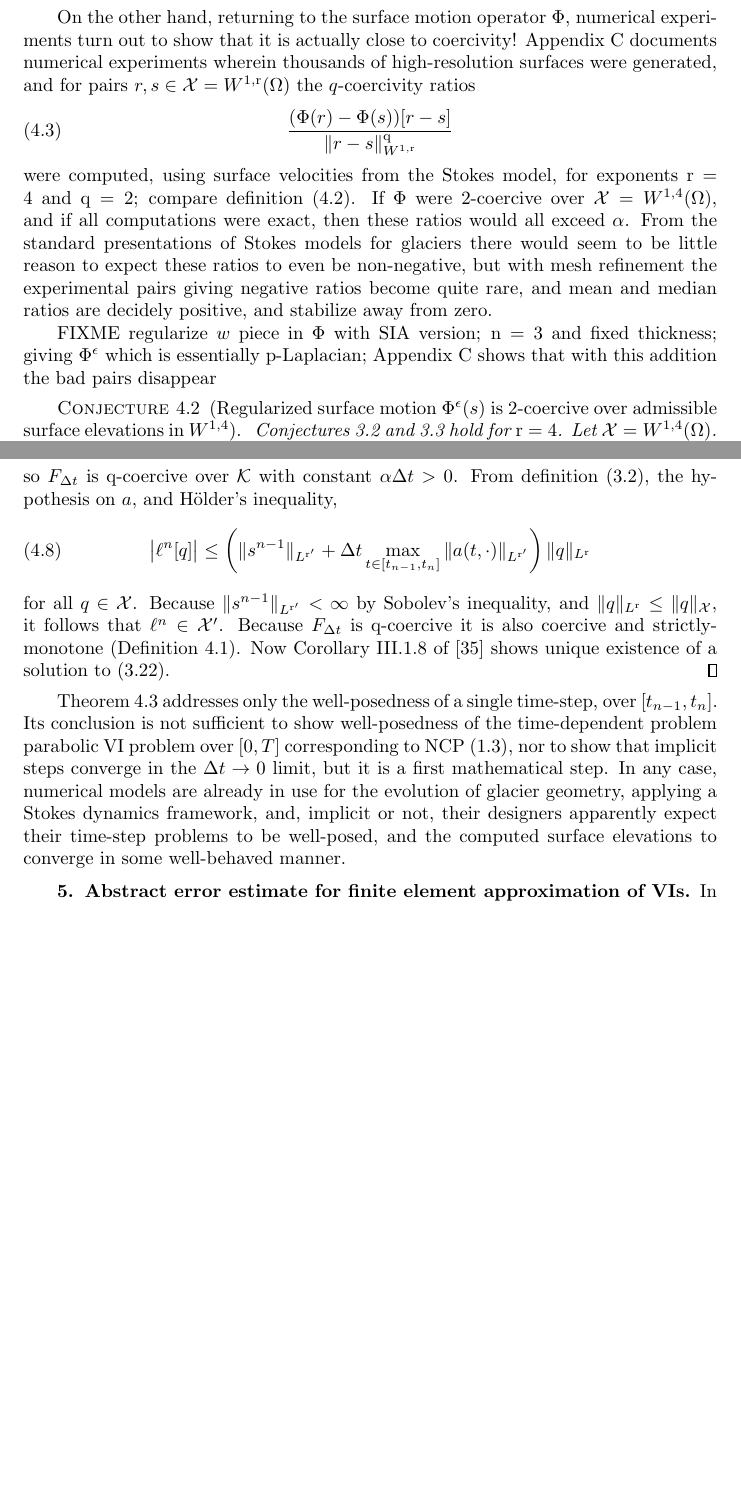
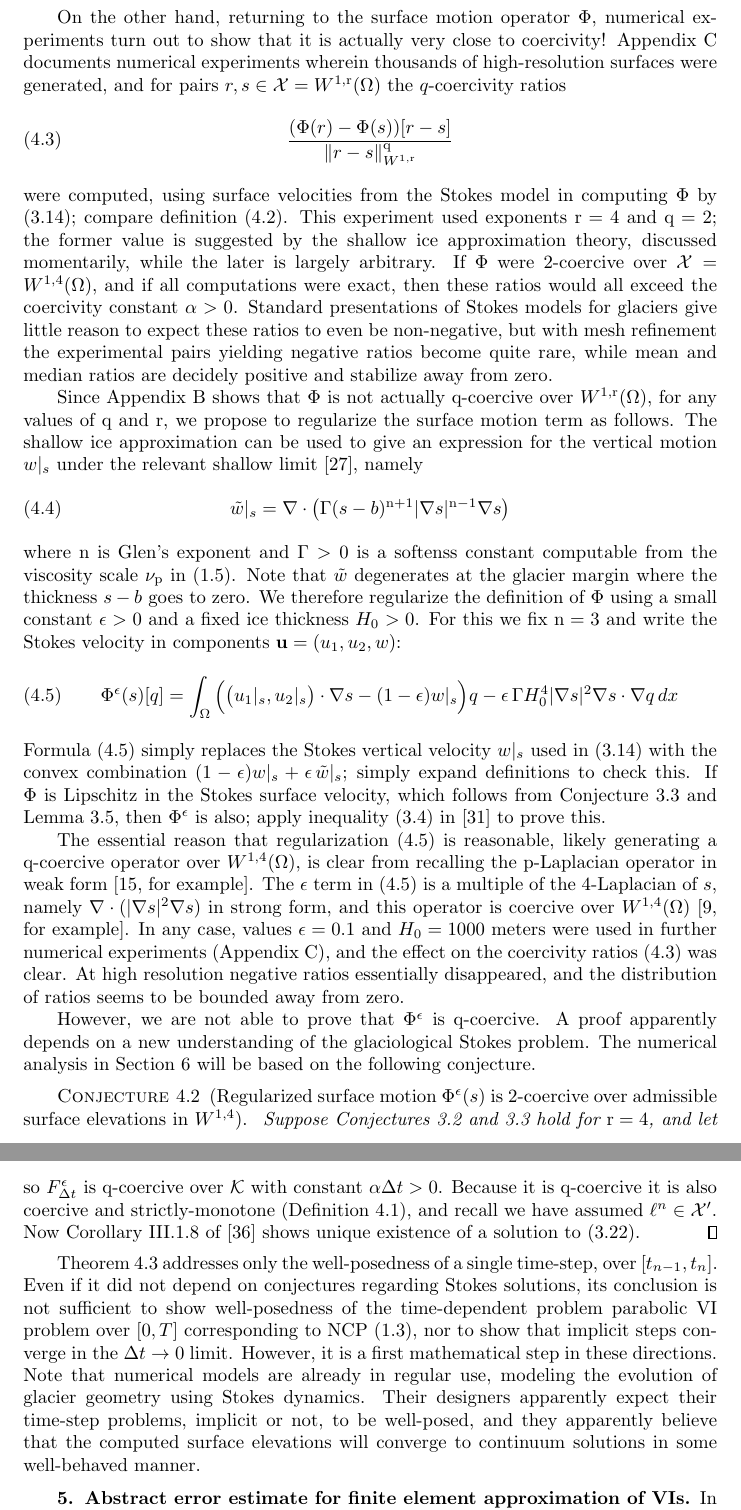
Before and after one commit to bueler/glacier-fe-estimate, a LaTeX paper (paper/estimate.tex): two parts of pages 13 and 14 of 29 before the commit and two parts of pages 13 and 14 of 30 after it, joined at a grey line, cut so that both start at the same text, the shorter picture padded with empty space. Compiled offline with pdfLaTeX.

Commit message:
possibly reasonable section 4, w/o FIXMEs

```diff
--- a/paper/estimate.tex
+++ b/paper/estimate.tex
@@ -474,13 +474,27 @@ The standard ways of writing SKE \eqref{eq:ske} as though it is an advection\foo
 
-On the other hand, returning to the surface motion operator $\Phi$, numerical experiments turn out to show that it is actually close to coercivity!  Appendix \ref{app:numerical} documents numerical experiments wherein thousands of high-resolution surfaces were generated, and for pairs $r,s\in \cX=W^{1,\rr}(\Omega)$ the $q$-coercivity ratios
+On the other hand, returning to the surface motion operator $\Phi$, numerical experiments turn out to show that it is actually very close to coercivity!  Appendix \ref{app:numerical} documents numerical experiments wherein thousands of high-resolution surfaces were generated, and for pairs $r,s\in \cX=W^{1,\rr}(\Omega)$ the $q$-coercivity ratios
 \begin{equation}
 \frac{(\Phi(r) - \Phi(s))[r - s]}{\|r-s\|_{W^{1,\rr}}^{\qq}} \label{eq:ratios}
 \end{equation}
-were computed, using surface velocities from the Stokes model, for exponents $\rr=4$ and $\qq=2$; compare definition \eqref{eq:qcoercive}.  If $\Phi$ were $2$-coercive over $\cX=W^{1,4}(\Omega)$, and if all computations were exact, then these ratios would all exceed $\alpha$.  From the standard presentations of Stokes models for glaciers there would seem to be little reason to expect these ratios to even be non-negative, but with mesh refinement the experimental pairs giving negative ratios become quite rare, and mean and median ratios are decidely positive, and stabilize away from zero.
+were computed, using surface velocities from the Stokes model in computing $\Phi$ by \eqref{eq:definePhi}; compare definition \eqref{eq:qcoercive}.  This experiment used exponents $\rr=4$ and $\qq=2$; the former value is suggested by the shallow ice approximation theory, discussed momentarily, while the later is largely arbitrary.  If $\Phi$ were $2$-coercive over $\cX=W^{1,4}(\Omega)$, and if all computations were exact, then these ratios would all exceed the coercivity constant $\alpha>0$.  Standard presentations of Stokes models for glaciers give little reason to expect these ratios to even be non-negative, but with mesh refinement the experimental pairs yielding negative ratios become quite rare, while mean and median ratios are decidely positive and stabilize away from zero.
 
-FIXME regularize $w$ piece in $\Phi$ with SIA version; $\nn=3$ and fixed thickness; giving $\Phi^\eps$ which is essentially $\pp$-Laplacian; Appendix \ref{app:numerical} shows that with this addition the bad pairs disappear
+\newcommand{\wSIA}{\tilde w}
+Since Appendix \ref{app:noncoercive} shows that $\Phi$ is not actually $\qq$-coercive over $W^{1,\rr}(\Omega)$, for any values of $\qq$ and $\rr$, we propose to regularize the surface motion term as follows.  The shallow ice approximation can be used to give an expression for the vertical motion $w|_s$ under the relevant shallow limit \cite{GreveBlatter2009}, namely
+\begin{equation} \label{eq:verticalvelocitysia}
+\wSIA|_s = \Div \left(\Gamma (s-b)^{\nn+1} |\grad s|^{\nn-1} \grad s\right)
+% Gamma = \frac{\nn+1}{\nn+2} 2 (rho g)^2 / (\nn+2),  i.e. (n+1)/(n+2) times the usual Gamma
+\end{equation}
+where $\nn$ is Glen's exponent and $\Gamma>0$ is a softenss constant computable from the viscosity scale $\nu_\pp$ in \eqref{eq:glen}.  Note that $\wSIA$ degenerates at the glacier margin where the thickness $s-b$ goes to zero.  We therefore regularize the definition of $\Phi$ using a small constant $\eps>0$ and a fixed ice thickness $H_0>0$.  For this we fix $\nn=3$ and write the Stokes velocity in components $\bu = (u_1,u_2,w)$:
+\begin{equation} \label{eq:defineregularizedPhi}
+\Phi^\eps(s)[q] = \int_\Omega \Big(\big(u_1|_s,u_2|_s\big) \cdot \grad s - (1-\eps) w|_s\Big) q - \eps\, \Gamma H_0^4 |\grad s|^2 \grad s \cdot \grad q \,dx
+\end{equation}
+Formula \eqref{eq:defineregularizedPhi} simply replaces the Stokes vertical velocity $w|_s$ used in \eqref{eq:definePhi} with the convex combination $(1-\eps)w|_s + \eps\, \wSIA|_s$; simply expand definitions to check this.  If $\Phi$ is Lipschitz in the Stokes surface velocity, which follows from Conjecture \ref{conj:b} and Lemma \ref{lem:philipschitz}, then $\Phi^\eps$ is also; apply inequality (3.4) in \cite{JouvetBueler2012} to prove this.
 
-\begin{conjecture}[Regularized surface motion $\Phi^\eps(s)$ is $2$-coercive over admissible surface elevations in $W^{1,4}$] \label{conj:c}  Conjectures \ref{conj:a} and \ref{conj:b} hold for $\rr=4$.  Let $\cX = W^{1,4}(\Omega)$.  Fix $b\in C^1(\bar\Omega)$ and let $\cK=\{r\in\cX\,:\,r\ge b \text{ and} r|_{\partial\Omega}=b|_{\partial\Omega}\}$.  There is $\eps>0$ so that, for $\Phi^\eps:\cK\to\cX'$ defined by \eqref{eq:definePhieps}, there is $\alpha>0$ such that
+The essential reason that regularization \eqref{eq:defineregularizedPhi} is reasonable, likely generating a $\qq$-coercive operator over $W^{1,4}(\Omega)$, is clear from recalling the $\pp$-Laplacian operator in weak form \cite[for example]{ChoeLewis1991}.  The $\eps$ term in \eqref{eq:defineregularizedPhi} is a multiple of the $4$-Laplacian of $s$, namely $\Div(|\grad s|^2 \grad s)$ in strong form, and this operator is coercive over $W^{1,4}(\Omega)$ \cite[for example]{Bueler2021conservation}.  In any case, values $\eps=0.1$ and $H_0=1000$ meters were used in further numerical experiments (Appendix \ref{app:numerical}), and the effect on the coercivity ratios \eqref{eq:ratios} was clear.  At high resolution negative ratios essentially disappeared, and the distribution of ratios seems to be bounded away from zero.
+
+However, we are not able to prove that $\Phi^\eps$ is $\qq$-coercive.  A proof apparently depends on a new understanding of the glaciological Stokes problem.  The numerical analysis in Section \ref{sec:application} will be based on the following conjecture.
+
+\begin{conjecture}[Regularized surface motion $\Phi^\eps(s)$ is $2$-coercive over admissible surface elevations in $W^{1,4}$] \label{conj:c}  Suppose Conjectures \ref{conj:a} and \ref{conj:b} hold for $\rr=4$, and let $\cX = W^{1,4}(\Omega)$.  Fix $b\in C^1(\bar\Omega)$ and let $\cK=\{r\in\cX\,:\,r\ge b \text{ and } r|_{\partial\Omega}=b|_{\partial\Omega}\}$.  There exists $\eps \in (0,1)$ so that, for $\Phi^\eps:\cK\to\cX'$ defined by \eqref{eq:defineregularizedPhi}, there is $\alpha>0$ such that
 \begin{equation}
 \left(\Phi^\eps(r) - \Phi^\eps(s)\right)[r-s] \ge \alpha \|r-s\|_{\cX}^2 \qquad \text{for all } r,s\in\cK. \label{eq:conj:c}
 \end{equation}
@@ -500 +516,3 @@ F^\eps_{\Delta t}(s^n)[r-s^n] \ge \ell^n[r-s^n] \quad \text{for all } r \in \cK.
 \begin{align}
+\left(F^\eps_{\Delta t}(r) - F^\eps_{\Delta t}(s)\right)[r-s] &= \int_\Omega (r-s)^2 + \Delta t\, \left(\Phi^\eps(r) - \Phi^\eps(s)\right)[r-s] \\
+    &\ge \alpha\Delta t \|r-s\|_{\cX}^2, \notag
@@ -509,12 +520,7 @@ for some $C>0$ which depends on $R$ and $\Delta t$.  Thus $F_{\Delta t}$ is (Lip
-so $F_{\Delta t}$ is $\qq$-coercive over $\cK$ with constant $\alpha\Delta t>0$.  From definition \eqref{eq:be:source}, the hypothesis on $a$, and H\"older's inequality,
-\begin{equation}
-\big|\ell^n[q]\big| \le \left(\|s^{n-1}\|_{L^{\rr'}} + \Delta t \max_{t\in[t_{n-1},t_n]} \|a(t,\cdot)\|_{L^{\rr'}}\right) \|q\|_{L^\rr}
-\label{eq:sourcetermbound}
-\end{equation}
-for all $q \in \cX$.  Because $\|s^{n-1}\|_{L^{\rr'}}<\infty$ by Sobolev's inequality, and $\|q\|_{L^\rr} \le \|q\|_{\cX}$, it follows that $\ell^n \in \cX'$.  Because $F_{\Delta t}$ is $\qq$-coercive it is also coercive and strictly-monotone (Definition \ref{def:monotonecoercive}).  Now Corollary III.1.8 of \cite{KinderlehrerStampacchia1980} shows unique existence of a solution to \eqref{eq:be:vi}.
+so $F^\eps_{\Delta t}$ is $\qq$-coercive over $\cK$ with constant $\alpha\Delta t>0$.  Because it is $\qq$-coercive it is also coercive and strictly-monotone (Definition \ref{def:monotonecoercive}), and recall  we have assumed $\ell^n \in \cX'$.  Now Corollary III.1.8 of \cite{KinderlehrerStampacchia1980} shows unique existence of a solution to \eqref{eq:be:vi}.
 \end{proof}
 
-Theorem \ref{thm:regularizedwellposed} addresses only the well-posedness of a single time-step, over $[t_{n-1},t_n]$.  Its conclusion is not sufficient to show well-posedness of the time-dependent problem parabolic VI problem over $[0,T]$ corresponding to NCP \eqref{eq:ncp}, nor to show that implicit steps converge in the $\Delta t\to 0$ limit, but it is a first mathematical step.  In any case, numerical models are already in use for the evolution of glacier geometry, applying a Stokes dynamics framework, and, implicit or not, their designers apparently expect their time-step problems to be well-posed, and the computed surface elevations to converge in some well-behaved manner.
+Theorem \ref{thm:regularizedwellposed} addresses only the well-posedness of a single time-step, over $[t_{n-1},t_n]$.  Even if it did not depend on conjectures regarding Stokes solutions, its conclusion is not sufficient to show well-posedness of the time-dependent problem parabolic VI problem over $[0,T]$ corresponding to NCP \eqref{eq:ncp}, nor to show that implicit steps converge in the $\Delta t\to 0$ limit.  However, it is a first mathematical step in these directions.  Note that numerical models are already in regular use, modeling the evolution of glacier geometry using Stokes dynamics.  Their designers apparently expect their time-step problems, implicit or not, to be well-posed, and they apparently believe that the computed surface elevations will converge to continuum solutions in some well-behaved manner.
 
 
 \section{Abstract error estimate for finite element approximation of VIs} \label{sec:abstractestimate}
```
Also changed, not shown: paper/estimate.tex (27 more changed lines).
